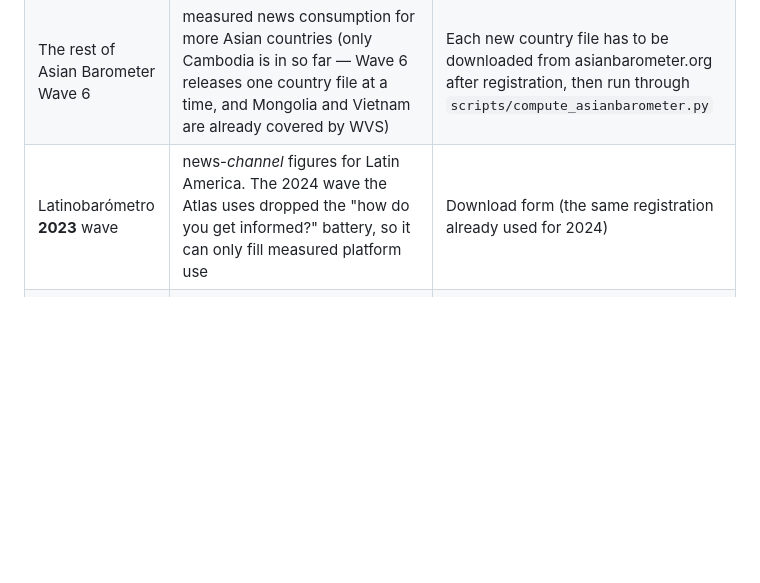
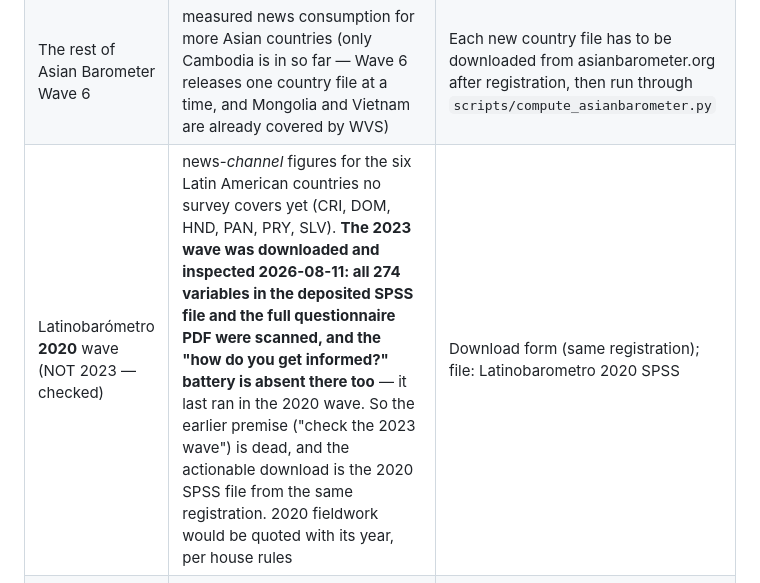
Before and after one commit to Shakcoder/UN-Media-Consumption-Map-, a Markdown page: docs/DATA_SOURCES.md, the part around the change. Drawn GitHub-style; blank space fills up the shorter version.

Commit message:
docs(sources): Latinobarometro 2023 is a dead end — the ask is the 2020 wave
The pending list said the 2023 wave would restore the news-channel
battery the 2024 wave dropped. Shakti downloaded it today; inspected
empirically 2026-08-11: all 274 variables in the deposited English
SPSS file (both label languages) and the full questionnaire PDF were
scanned — the "how do you get informed?" battery is absent from 2023
as well. Its only media content is trust-in-institutions, the
fake-news perception block, and the S14M platform battery the Atlas
already carries from the newer 2024 wave.

The battery last ran in the 2020 wave, so the actionable download for
the six uncovered countries (CRI, DOM, HND, PAN, PRY, SLV) is the
2020 SPSS file from the same registration. Nothing was integrated
from 2023 — there is nothing in it the Atlas does not already have
newer.

Co-Authored-By: Claude Opus 5 <noreply@anthropic.com>

```diff
--- a/docs/DATA_SOURCES.md
+++ b/docs/DATA_SOURCES.md
@@ -50,7 +50,7 @@ The five barometer/WVS registrations that used to sit here were all completed in
 |---|---|---|
 | Arab Barometer Wave IX | newer news-consumption figures for the MENA countries | **Not published yet** — Wave IX fieldwork ran through May 2026 and nothing has been released. Nothing to do but wait |
 | The rest of Asian Barometer Wave 6 | measured news consumption for more Asian countries (only Cambodia is in so far — Wave 6 releases one country file at a time, and Mongolia and Vietnam are already covered by WVS) | Each new country file has to be downloaded from asianbarometer.org after registration, then run through `scripts/compute_asianbarometer.py` |
-| Latinobarómetro **2023** wave | news-*channel* figures for Latin America. The 2024 wave the Atlas uses dropped the "how do you get informed?" battery, so it can only fill measured platform use | Download form (the same registration already used for 2024) |
+| Latinobarómetro **2020** wave (NOT 2023 — checked) | news-*channel* figures for the six Latin American countries no survey covers yet (CRI, DOM, HND, PAN, PRY, SLV). **The 2023 wave was downloaded and inspected 2026-08-11: all 274 variables in the deposited SPSS file and the full questionnaire PDF were scanned, and the "how do you get informed?" battery is absent there too** — it last ran in the 2020 wave. So the earlier premise ("check the 2023 wave") is dead, and the actionable download is the 2020 SPSS file from the same registration. 2020 fieldwork would be quoted with its year, per house rules | Download form (same registration); file: Latinobarometro 2020 SPSS |
 | Wikipedia **radio-station / newspaper** lists via the same Wikidata gate | extended radio and print outlet lists per country, exactly like the TV layer added 2026-07-31 (`scripts/fetch_tv_stations.py` generalizes: same harvest, same gate, different Wikidata class) | Deliberately staged: ship the TV layer first, extend once it has survived a few monthly refresh cycles |
 | ~~Wikipedia social-media-platform lists~~ | — | **Considered 2026-07-31 and rejected**: Wikipedia has no per-country social-platform lists comparable to its TV-station lists, and the Atlas already holds *better* platform evidence on three constructs — curated leading platforms per country, Statcounter's measured web-referral shares (195 countries, refreshed weekly), and Latinobarómetro's measured platform use (17 countries, weighted survey). An unreferenced enumeration would dilute measured data, so per the "feed into, don't replace" instruction the existing platform layers stand |
 
```
